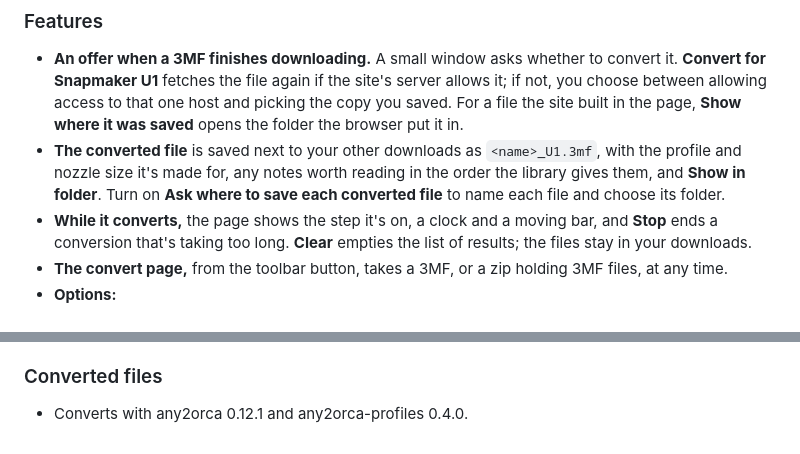
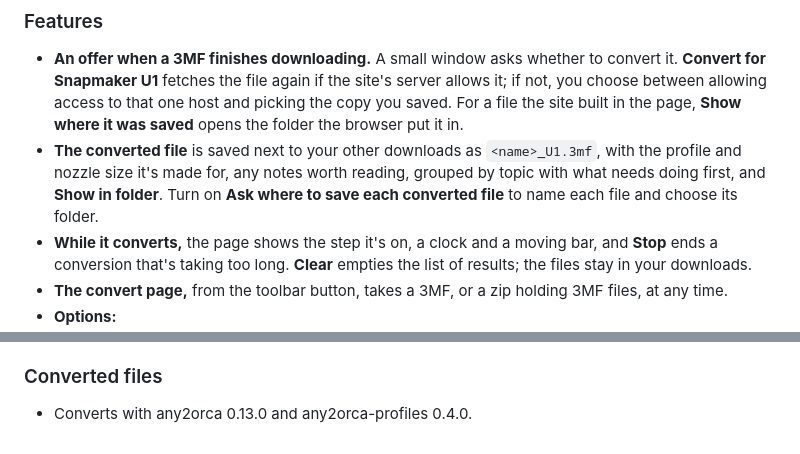
Before and after one commit to KuzuriAo/any2u1, a Markdown page: CHANGELOG.md, 2 parts joined by grey strips. Rendered like a GitHub page.

```diff
--- a/CHANGELOG.md
+++ b/CHANGELOG.md
@@ -7,7 +7,7 @@ The first release. any2u1 is a browser extension that turns a 3MF project from a
 ### Features
 
 - **An offer when a 3MF finishes downloading.** A small window asks whether to convert it. **Convert for Snapmaker U1** fetches the file again if the site's server allows it; if not, you choose between allowing access to that one host and picking the copy you saved. For a file the site built in the page, **Show where it was saved** opens the folder the browser put it in.
-- **The converted file** is saved next to your other downloads as `<name>_U1.3mf`, with the profile and nozzle size it's made for, any notes worth reading in the order the library gives them, and **Show in folder**. Turn on **Ask where to save each converted file** to name each file and choose its folder.
+- **The converted file** is saved next to your other downloads as `<name>_U1.3mf`, with the profile and nozzle size it's made for, any notes worth reading, grouped by topic with what needs doing first, and **Show in folder**. Turn on **Ask where to save each converted file** to name each file and choose its folder.
 - **While it converts,** the page shows the step it's on, a clock and a moving bar, and **Stop** ends a conversion that's taking too long. **Clear** empties the list of results; the files stay in your downloads.
 - **The convert page,** from the toolbar button, takes a 3MF, or a zip holding 3MF files, at any time.
 - **Options:**
@@ -22,4 +22,4 @@ The first release. any2u1 is a browser extension that turns a 3MF project from a
 
 ### Converted files
 
-- Converts with any2orca 0.12.1 and any2orca-profiles 0.4.0.
+- Converts with any2orca 0.13.0 and any2orca-profiles 0.4.0.
```
Also changed, not shown: README.md (+1 -1 lines), docs/assets/converted.png, docs/assets/settings-diagnostics.png, 11 other files.
